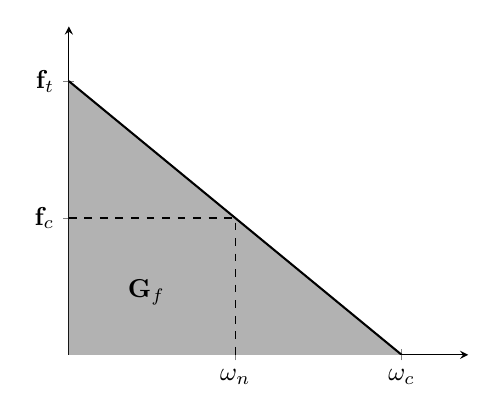
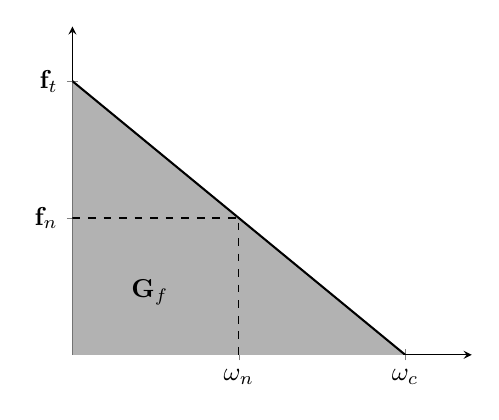
Before and after one commit to migmolper/Fracture-MPM-Eigensoftening, a LaTeX figure (Figure-Damage.tex): the whole page. Compiled offline with pdfLaTeX.

Commit message:
Cambios figuras

```diff
--- a/Figure-Damage.tex
+++ b/Figure-Damage.tex
@@ -12,7 +12,7 @@
     xtick       = {0.5,1},
     xticklabels = {$\mathbf{\omega}_n$,$\mathbf{\omega}_c$},
     ytick       = {0.5,1},
-    yticklabels = {$\mathbf{f}_c$,$\mathbf{f}_t$},
+    yticklabels = {$\mathbf{f}_n$,$\mathbf{f}_t$},
     samples     = 160,
     domain      = 0:1,
     xmin = 0, xmax = 1.2,
```
Also changed, not shown: Figure-Damage.pdf, Figure-Particle-failed.png, Figure-Particle-failed.svg, 2 other files.
